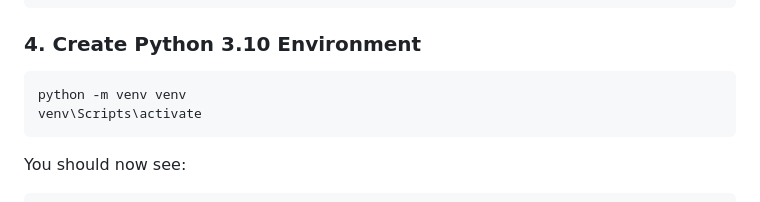
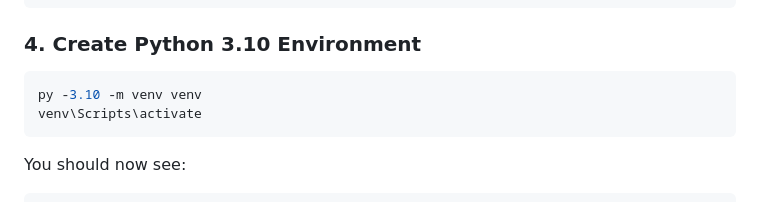
Before and after one commit to RSI69/brain-tao, a Markdown page: README.md, the part around the change. GitHub-like rendering.

````diff
--- a/README.md
+++ b/README.md
@@ -61,7 +61,7 @@ cd multi-llm-backend
 ### 4. Create Python 3.10 Environment
 
 ```bash
-python -m venv venv
+py -3.10 -m venv venv
 venv\Scripts\activate
 ```
 
````
